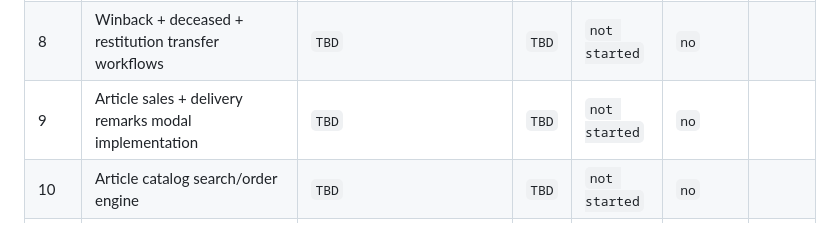
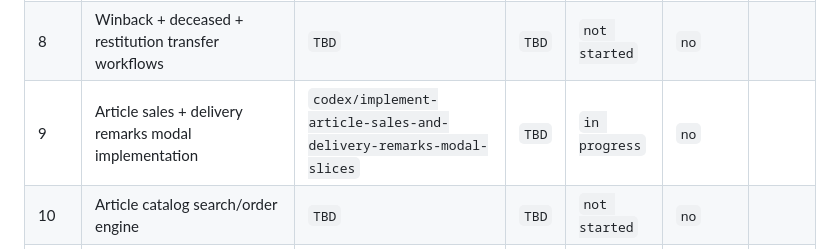
Before and after one commit to bindinc/kiwi, a Markdown page: plan/app-js-to-slices-checklist.md, the part around the change. Drawn GitHub-style.

Commit message:
chore: start item 9 PR tracking

```diff
--- a/plan/app-js-to-slices-checklist.md
+++ b/plan/app-js-to-slices-checklist.md
@@ -42,7 +42,7 @@
 | 6 | Customer detail + subscriptions rendering + contact history UI | `codex/migrate-customer-detail-and-contact-history-to-slices` | [#44](https://github.com/bindinc/kiwi/pull/44) | `merged` | `yes` |  |
 | 7 | Subscription workflows (create/edit/customer-edit/resend/editorial) | `codex/migrate-subscription-workflows-to-subscription-workflow-slice` | [#46](https://github.com/bindinc/kiwi/pull/46) | `merged` | `yes` |  |
 | 8 | Winback + deceased + restitution transfer workflows | `TBD` | `TBD` | `not started` | `no` |  |
-| 9 | Article sales + delivery remarks modal implementation | `TBD` | `TBD` | `not started` | `no` |  |
+| 9 | Article sales + delivery remarks modal implementation | `codex/implement-article-sales-and-delivery-remarks-modal-slices` | `TBD` | `in progress` | `no` |  |
 | 10 | Article catalog search/order engine | `TBD` | `TBD` | `not started` | `no` |  |
 | 11 | Delivery date picker/calendar engine | `TBD` | `TBD` | `not started` | `no` |  |
 | 12 | App shell events + form closing + toast + keyboard/click/change globals | `TBD` | `TBD` | `not started` | `no` |  |
```
